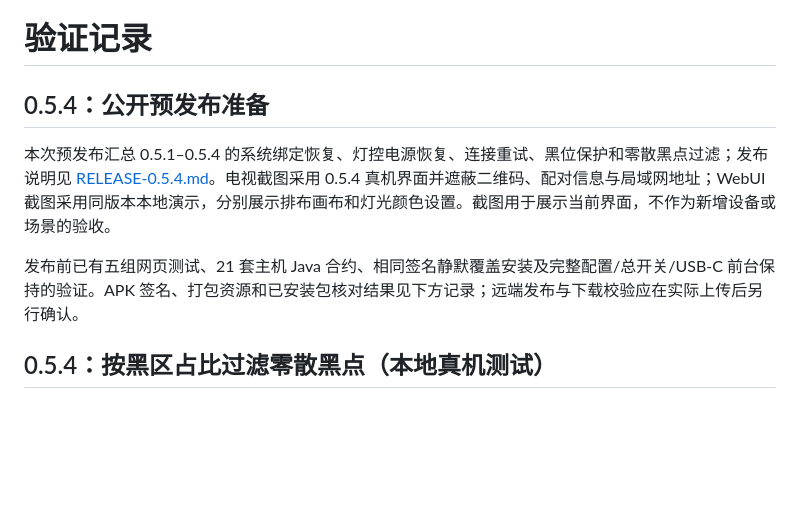
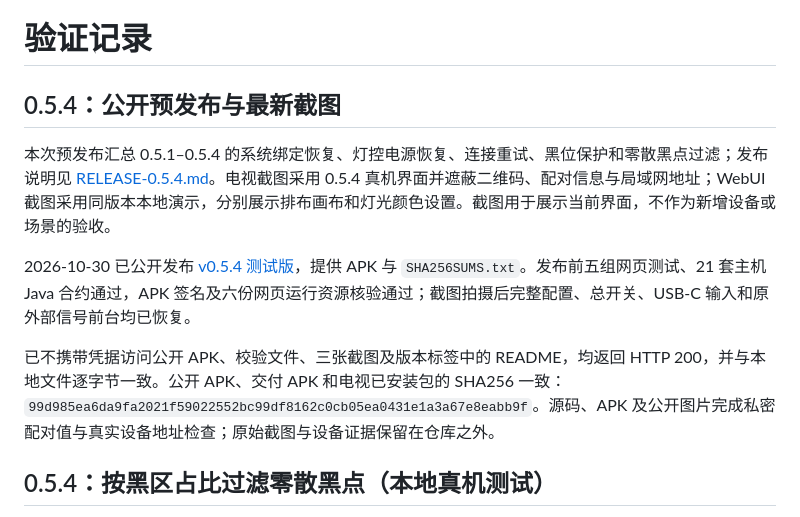
Before and after one commit to XHFO/XHFlow, a Markdown page: docs/VALIDATION.md, the part around the change. GitHub-like rendering; blank space fills up the shorter version.

Commit message:
Record verified public 0.5.4 downloads and screenshot publication

```diff
--- a/docs/VALIDATION.md
+++ b/docs/VALIDATION.md
@@ -1,10 +1,12 @@
 # 验证记录
 
-## 0.5.4：公开预发布准备
+## 0.5.4：公开预发布与最新截图
 
 本次预发布汇总 0.5.1–0.5.4 的系统绑定恢复、灯控电源恢复、连接重试、黑位保护和零散黑点过滤；发布说明见 [RELEASE-0.5.4.md](RELEASE-0.5.4.md)。电视截图采用 0.5.4 真机界面并遮蔽二维码、配对信息与局域网地址；WebUI 截图采用同版本本地演示，分别展示排布画布和灯光颜色设置。截图用于展示当前界面，不作为新增设备或场景的验收。
 
-发布前已有五组网页测试、21 套主机 Java 合约、相同签名静默覆盖安装及完整配置/总开关/USB-C 前台保持的验证。APK 签名、打包资源和已安装包核对结果见下方记录；远端发布与下载校验应在实际上传后另行确认。
+2026-10-30 已公开发布 [v0.5.4 测试版](https://github.com/XHFO/XHFlow/releases/tag/v0.5.4)，提供 APK 与 `SHA256SUMS.txt`。发布前五组网页测试、21 套主机 Java 合约通过，APK 签名及六份网页运行资源核验通过；截图拍摄后完整配置、总开关、USB-C 输入和原外部信号前台均已恢复。
+
+已不携带凭据访问公开 APK、校验文件、三张截图及版本标签中的 README，均返回 HTTP 200，并与本地文件逐字节一致。公开 APK、交付 APK 和电视已安装包的 SHA256 一致：`99d985ea6da9fa2021f59022552bc99df8162c0cb05ea0431e1a3a67e8eabb9f`。源码、APK 及公开图片完成私密配对值与真实设备地址检查；原始截图与设备证据保留在仓库之外。
 
 ## 0.5.4：按黑区占比过滤零散黑点（本地真机测试）
 
```
